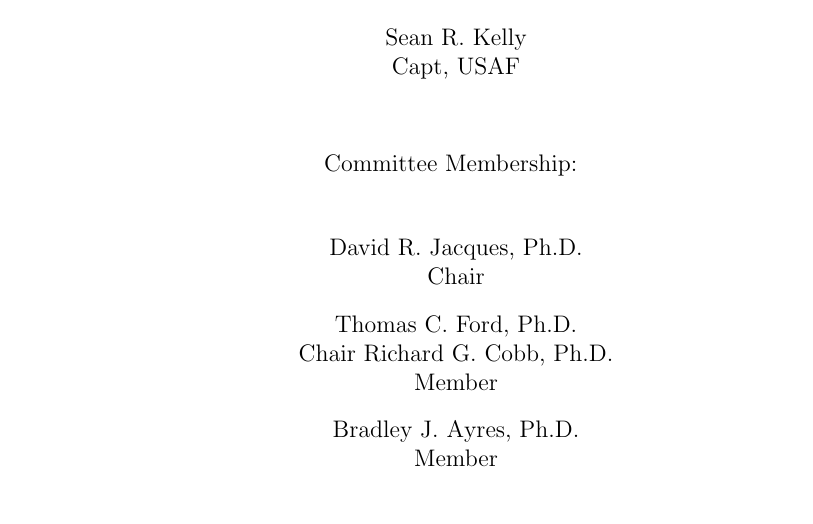
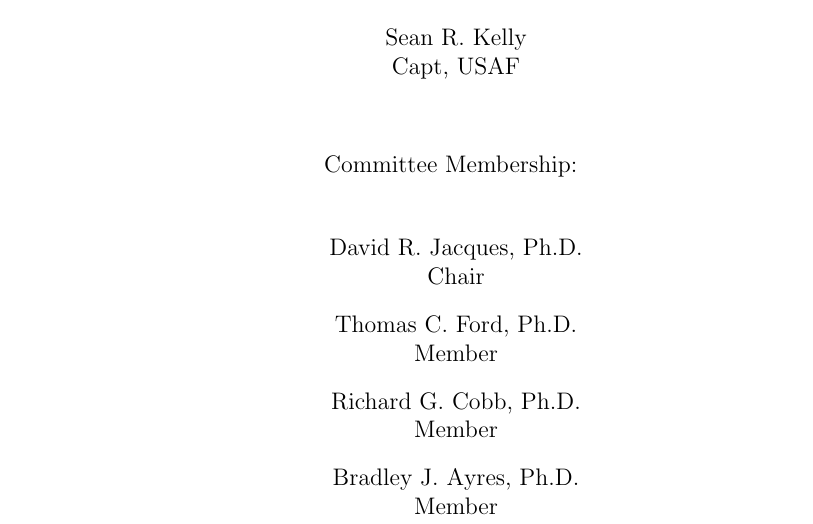
Before and after one commit to spaceman35/cubesat-reference-architecture-thesis, a LaTeX thesis (Cubesat RA Thesis/main.tex, which reads Cubesat RA Thesis/Thesis/Preamble/titlePage.tex): part of page 4 of 48, cut so that both start at the same text. Compiled offline with pdfLaTeX.

Commit message:
Update titlePage.tex

```diff
--- a/Cubesat RA Thesis/Thesis/Preamble/titlePage.tex
+++ b/Cubesat RA Thesis/Thesis/Preamble/titlePage.tex
@@ -6,7 +6,7 @@
 
 \def\author{Sean R. Kelly}
 
-\rank{Capt, USAF}
+\rank{Capt, USSF}
 
 \docdesignator{AFIT-ENV-MS-21-M-???}
 \department{Department of Systems Engineering and Management}
@@ -20,7 +20,7 @@
 \acdegree{Master of Science in Systems Engineering}
 
 \committee{{David R. Jacques, Ph.D.\\Chair},
-            {Thomas C. Ford, Ph.D.\\Chair}
+            {Thomas C. Ford, Ph.D.\\Member},
             {Richard G. Cobb, Ph.D.\\Member},
             {Bradley J. Ayres, Ph.D.\\Member},
 }
```
